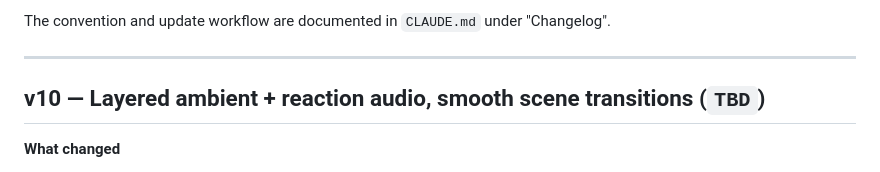
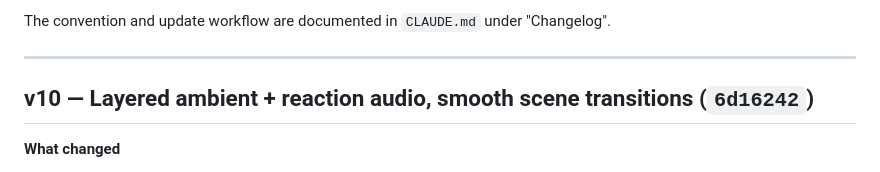
Before and after one commit to tomalterman/tiny-kitty-garden, a Markdown page: CHANGELOG.md, the part around the change. GitHub-like rendering.

Commit message:
docs: backfill v10 short SHA in CHANGELOG.md
Co-Authored-By: Claude Opus 4.6 (1M context) <noreply@anthropic.com>

```diff
--- a/CHANGELOG.md
+++ b/CHANGELOG.md
@@ -9,7 +9,7 @@ The convention and update workflow are documented in `CLAUDE.md` under
 
 ---
 
-## v10 — Layered ambient + reaction audio, smooth scene transitions (`TBD`)
+## v10 — Layered ambient + reaction audio, smooth scene transitions (`6d16242`)
 
 **What changed**
 
```
